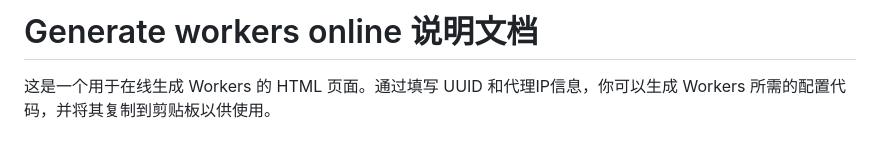
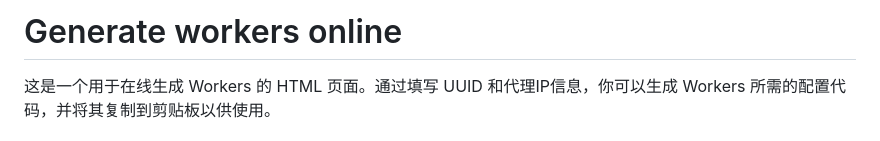
Before and after one commit to ymyuuu/Generate-workers-online, a Markdown page: README.md, the part around the change. GitHub-like rendering.

```diff
--- a/README.md
+++ b/README.md
@@ -1,4 +1,4 @@
-# Generate workers online 说明文档
+# Generate workers online
 
 这是一个用于在线生成 Workers 的 HTML 页面。通过填写 UUID 和代理IP信息，你可以生成 Workers 所需的配置代码，并将其复制到剪贴板以供使用。
 
```
